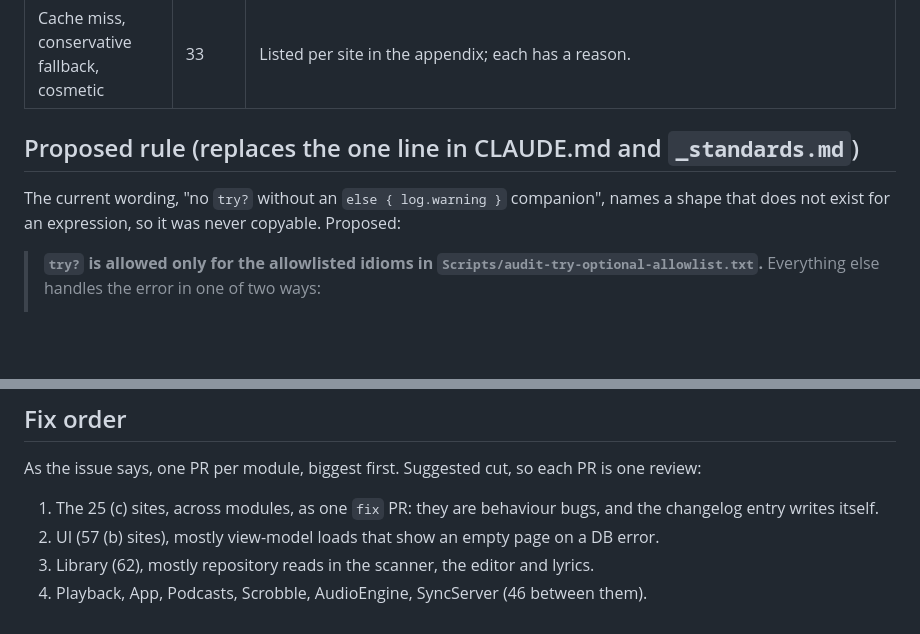
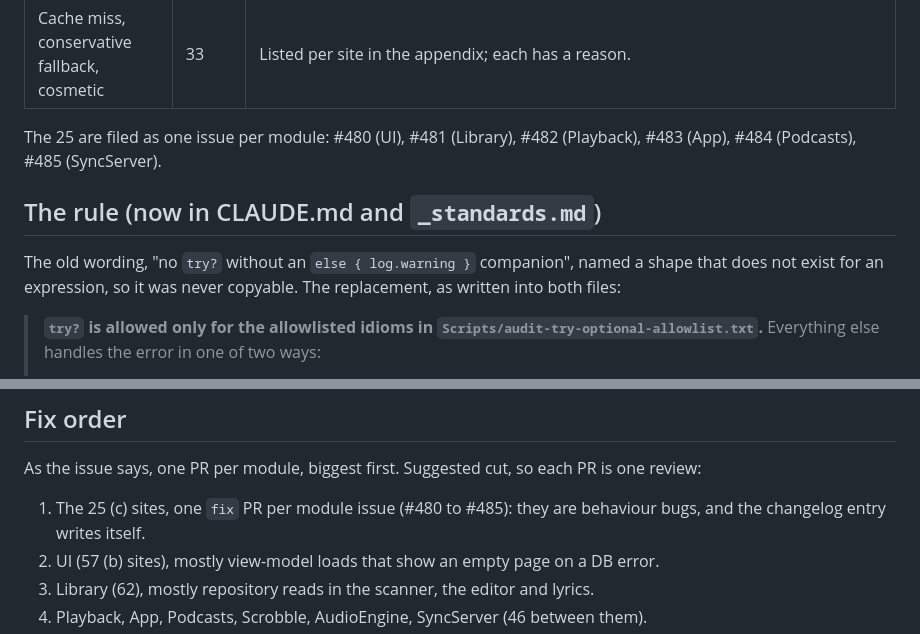
Before and after one commit to bocan/bocan-music, a Markdown page: docs/audits/try-optional-audit.md, 2 parts joined by grey strips. Rendered like a GitHub page; blank space fills up the shorter version.

```diff
--- a/docs/audits/try-optional-audit.md
+++ b/docs/audits/try-optional-audit.md
@@ -81,9 +81,11 @@ These stay as they are. Grouped so the allowlist can be written as patterns rath
 | Tooling | 5 | `DebugAudioView`, `E2ESeeder`, the `BocanSchema` tool. |
 | Cache miss, conservative fallback, cosmetic | 33 | Listed per site in the appendix; each has a reason. |
 
-## Proposed rule (replaces the one line in CLAUDE.md and `_standards.md`)
+The 25 are filed as one issue per module: #480 (UI), #481 (Library), #482 (Playback), #483 (App), #484 (Podcasts), #485 (SyncServer).
 
-The current wording, "no `try?` without an `else { log.warning }` companion", names a shape that does not exist for an expression, so it was never copyable. Proposed:
+## The rule (now in CLAUDE.md and `_standards.md`)
+
+The old wording, "no `try?` without an `else { log.warning }` companion", named a shape that does not exist for an expression, so it was never copyable. The replacement, as written into both files:
 
 > **`try?` is allowed only for the allowlisted idioms in `Scripts/audit-try-optional-allowlist.txt`.** Everything else handles the error in one of two ways:
 >
@@ -107,7 +109,7 @@ The same mechanism as the help-text audit: `Scripts/audit-try-optional.py` walks
 
 As the issue says, one PR per module, biggest first. Suggested cut, so each PR is one review:
 
-1. The 25 (c) sites, across modules, as one `fix` PR: they are behaviour bugs, and the changelog entry writes itself.
+1. The 25 (c) sites, one `fix` PR per module issue (#480 to #485): they are behaviour bugs, and the changelog entry writes itself.
 2. UI (57 (b) sites), mostly view-model loads that show an empty page on a DB error.
 3. Library (62), mostly repository reads in the scanner, the editor and lyrics.
 4. Playback, App, Podcasts, Scrobble, AudioEngine, SyncServer (46 between them).
```
Also changed, not shown: CLAUDE.md (+2 -1 lines), docs/design-spec/_standards.md (+1 -1 lines).
